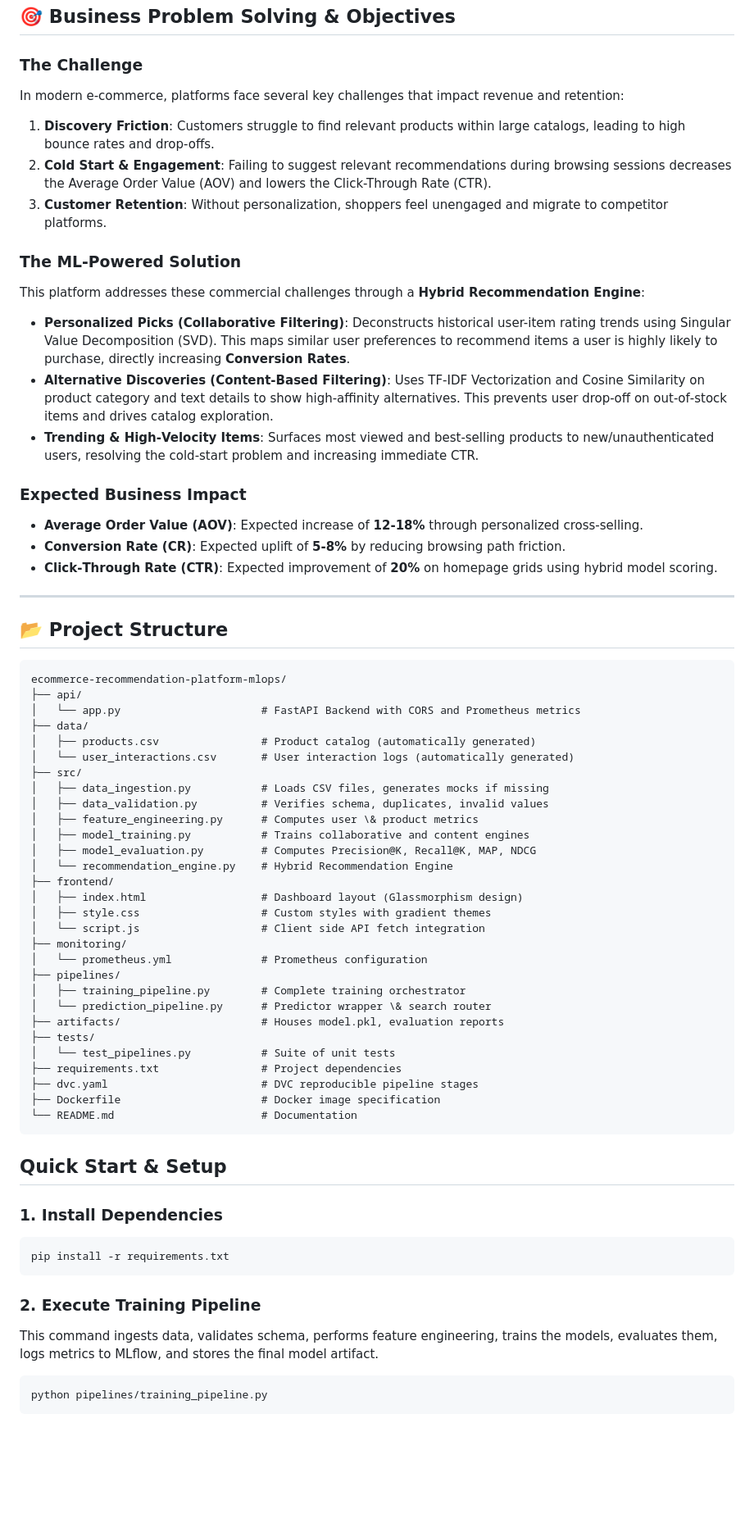
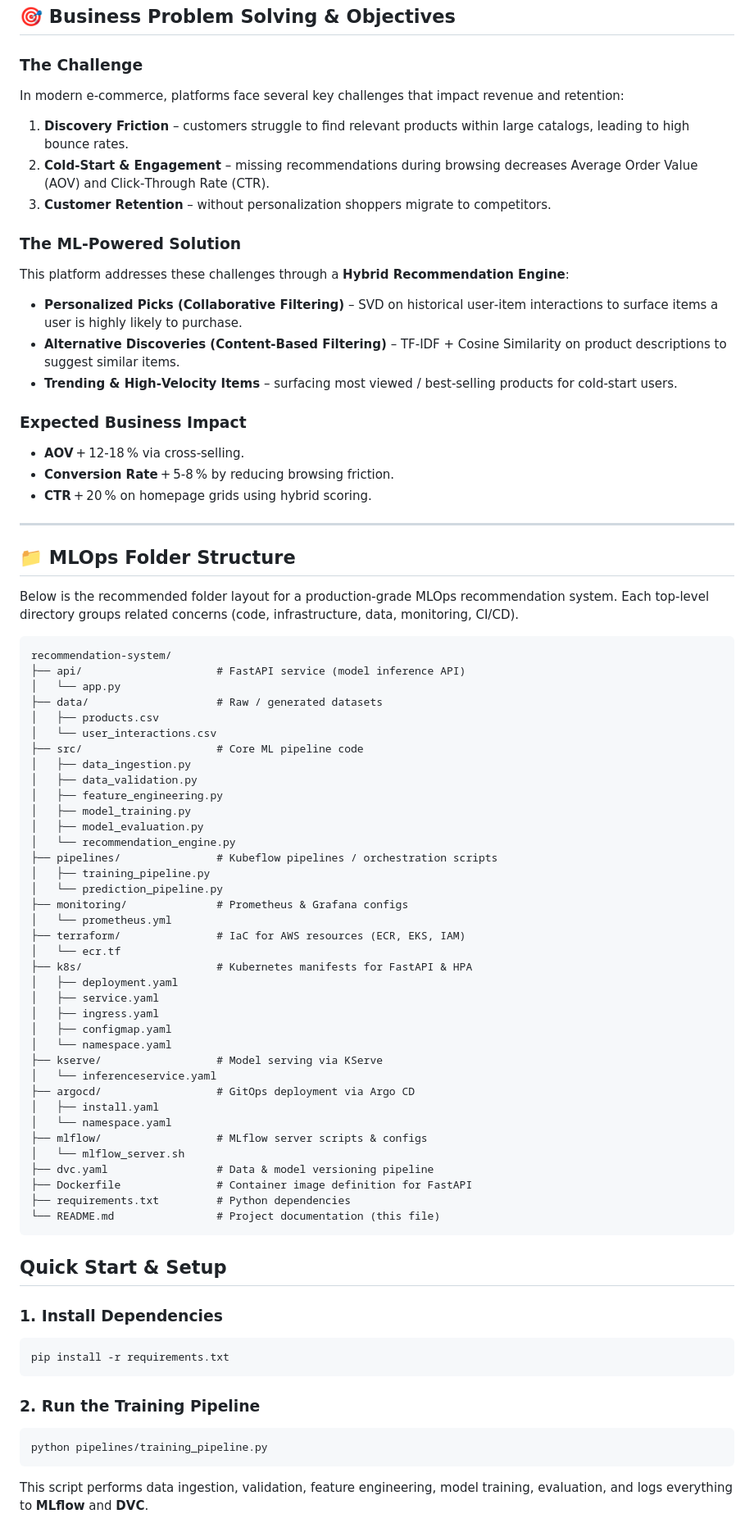
Before and after one commit to bittush8789/end-to-end-recommendation-mlops, a Markdown page: README.md, the part around one of its changes. Shown at 82% size. GitHub-like rendering; blank space fills up the shorter version.

Commit message:
Add detailed MLOps tools step-by-step commands and usecases in README

````diff
--- a/README.md
+++ b/README.md
@@ -11,56 +11,66 @@ A production-grade, end-to-end recommendation system that serves hybrid (Collabo
 ## 🎯 Business Problem Solving & Objectives
 
 ### The Challenge
-In modern e-commerce, platforms face several key challenges that impact revenue and retention:
-1. **Discovery Friction**: Customers struggle to find relevant products within large catalogs, leading to high bounce rates and drop-offs.
-2. **Cold Start & Engagement**: Failing to suggest relevant recommendations during browsing sessions decreases the Average Order Value (AOV) and lowers the Click-Through Rate (CTR).
-3. **Customer Retention**: Without personalization, shoppers feel unengaged and migrate to competitor platforms.
+In modern e‑commerce, platforms face several key challenges that impact revenue and retention:
+1. **Discovery Friction** – customers struggle to find relevant products within large catalogs, leading to high bounce rates.
+2. **Cold‑Start & Engagement** – missing recommendations during browsing decreases Average Order Value (AOV) and Click‑Through Rate (CTR).
+3. **Customer Retention** – without personalization shoppers migrate to competitors.
 
-### The ML-Powered Solution
-This platform addresses these commercial challenges through a **Hybrid Recommendation Engine**:
-- **Personalized Picks (Collaborative Filtering)**: Deconstructs historical user-item rating trends using Singular Value Decomposition (SVD). This maps similar user preferences to recommend items a user is highly likely to purchase, directly increasing **Conversion Rates**.
-- **Alternative Discoveries (Content-Based Filtering)**: Uses TF-IDF Vectorization and Cosine Similarity on product category and text details to show high‑affinity alternatives. This prevents user drop‑off on out‑of‑stock items and drives catalog exploration.
-- **Trending & High‑Velocity Items**: Surfaces most viewed and best‑selling products to new/unauthenticated users, resolving the cold‑start problem and increasing immediate CTR.
+### The ML‑Powered Solution
+This platform addresses these challenges through a **Hybrid Recommendation Engine**:
+- **Personalized Picks (Collaborative Filtering)** – SVD on historical user‑item interactions to surface items a user is highly likely to purchase.
+- **Alternative Discoveries (Content‑Based Filtering)** – TF‑IDF + Cosine Similarity on product descriptions to suggest similar items.
+- **Trending & High‑Velocity Items** – surfacing most viewed / best‑selling products for cold‑start users.
 
 ### Expected Business Impact
-- **Average Order Value (AOV)**: Expected increase of **12‑18%** through personalized cross‑selling.
-- **Conversion Rate (CR)**: Expected uplift of **5‑8%** by reducing browsing path friction.
-- **Click‑Through Rate (CTR)**: Expected improvement of **20%** on homepage grids using hybrid model scoring.
+- **AOV** + 12‑18 % via cross‑selling.
+- **Conversion Rate** + 5‑8 % by reducing browsing friction.
+- **CTR** + 20 % on homepage grids using hybrid scoring.
 
 ---
 
-## 📂 Project Structure
+## 📁 MLOps Folder Structure
 
-```
-ecommerce-recommendation-platform-mlops/
-├── api/
-│   └── app.py                      # FastAPI Backend with CORS and Prometheus metrics
-├── data/
-│   ├── products.csv                # Product catalog (automatically generated)
-│   └── user_interactions.csv       # User interaction logs (automatically generated)
-├── src/
-│   ├── data_ingestion.py           # Loads CSV files, generates mocks if missing
-│   ├── data_validation.py          # Verifies schema, duplicates, invalid values
-│   ├── feature_engineering.py      # Computes user \& product metrics
-│   ├── model_training.py           # Trains collaborative and content engines
-│   ├── model_evaluation.py         # Computes Precision@K, Recall@K, MAP, NDCG
-│   └── recommendation_engine.py    # Hybrid Recommendation Engine
-├── frontend/
-│   ├── index.html                  # Dashboard layout (Glassmorphism design)
-│   ├── style.css                   # Custom styles with gradient themes
-│   └── script.js                   # Client side API fetch integration
-├── monitoring/
-│   └── prometheus.yml              # Prometheus configuration
-├── pipelines/
-│   ├── training_pipeline.py        # Complete training orchestrator
-│   └── prediction_pipeline.py      # Predictor wrapper \& search router
-├── artifacts/                      # Houses model.pkl, evaluation reports
-├── tests/
-│   └── test_pipelines.py           # Suite of unit tests
-├── requirements.txt                # Project dependencies
-├── dvc.yaml                        # DVC reproducible pipeline stages
-├── Dockerfile                      # Docker image specification
-└── README.md                       # Documentation
+Below is the recommended folder layout for a production‑grade MLOps recommendation system. Each top‑level directory groups related concerns (code, infrastructure, data, monitoring, CI/CD).
+
+```text
+recommendation-system/
+├── api/                     # FastAPI service (model inference API)
+│   └── app.py
+├── data/                    # Raw / generated datasets
+│   ├── products.csv
+│   └── user_interactions.csv
+├── src/                     # Core ML pipeline code
+│   ├── data_ingestion.py
+│   ├── data_validation.py
+│   ├── feature_engineering.py
+│   ├── model_training.py
+│   ├── model_evaluation.py
+│   └── recommendation_engine.py
+├── pipelines/               # Kubeflow pipelines / orchestration scripts
+│   ├── training_pipeline.py
+│   └── prediction_pipeline.py
+├── monitoring/              # Prometheus & Grafana configs
+│   └── prometheus.yml
+├── terraform/               # IaC for AWS resources (ECR, EKS, IAM)
+│   └── ecr.tf
+├── k8s/                     # Kubernetes manifests for FastAPI & HPA
+│   ├── deployment.yaml
+│   ├── service.yaml
+│   ├── ingress.yaml
+│   ├── configmap.yaml
+│   └── namespace.yaml
+├── kserve/                  # Model serving via KServe
+│   └── inferenceservice.yaml
+├── argocd/                  # GitOps deployment via Argo CD
+│   ├── install.yaml
+│   └── namespace.yaml
+├── mlflow/                  # MLflow server scripts & configs
+│   └── mlflow_server.sh
+├── dvc.yaml                 # Data & model versioning pipeline
+├── Dockerfile               # Container image definition for FastAPI
+├── requirements.txt         # Python dependencies
+└── README.md                # Project documentation (this file)
 ```
 
 ## Quick Start & Setup
@@ -70,9 +80,9 @@ ecommerce-recommendation-platform-mlops/
 pip install -r requirements.txt
 ```
 
-### 2. Execute Training Pipeline
-This command ingests data, validates schema, performs feature engineering, trains the models, evaluates them, logs metrics to MLflow, and stores the final model artifact.
+### 2. Run the Training Pipeline
 ```bash
 python pipelines/training_pipeline.py
 ```
+This script performs data ingestion, validation, feature engineering, model training, evaluation, and logs everything to **MLflow** and **DVC**.
 
````
Also changed, not shown: other parts of README.md (+202 -49 lines).
